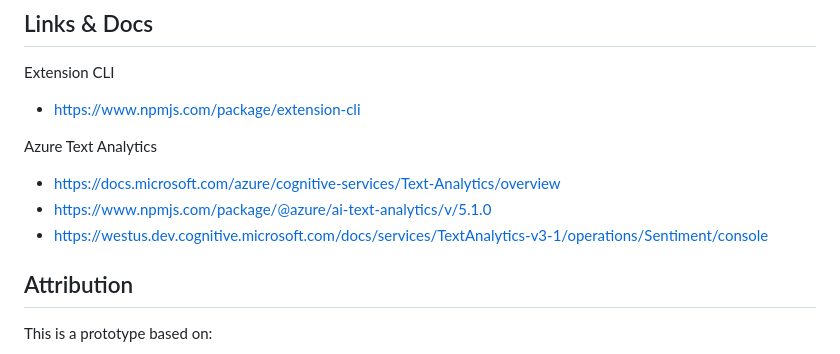
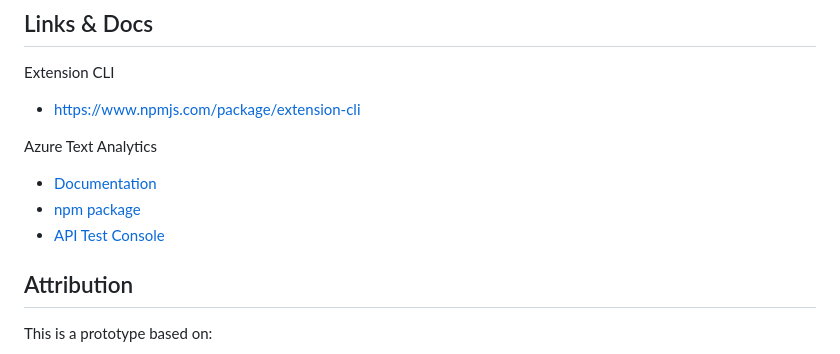
Before and after one commit to jonathanpeppers/inclusive-code-reviews-browser, a Markdown page: README.md, the part around one of its changes. Rendered like a GitHub page.

```diff
--- a/README.md
+++ b/README.md
@@ -35,9 +71,9 @@ Extension CLI
 
 Azure Text Analytics
 
-* https://docs.microsoft.com/azure/cognitive-services/Text-Analytics/overview
-* https://www.npmjs.com/package/@azure/ai-text-analytics/v/5.1.0
-* https://westus.dev.cognitive.microsoft.com/docs/services/TextAnalytics-v3-1/operations/Sentiment/console
+* [Documentation][text-analytics]
+* [npm package](https://www.npmjs.com/package/@azure/ai-text-analytics/v/5.1.0)
+* [API Test Console](https://westus.dev.cognitive.microsoft.com/docs/services/TextAnalytics-v3-1/operations/Sentiment/console)
 
 ## Attribution
 
```
Also changed, not shown: other parts of README.md (+37 -1 lines), docs/negative-sentiment-fixed.png (added), docs/negative-sentiment.png (added), docs/negative-word-fixed.png (added), docs/negative-word.png (added).
